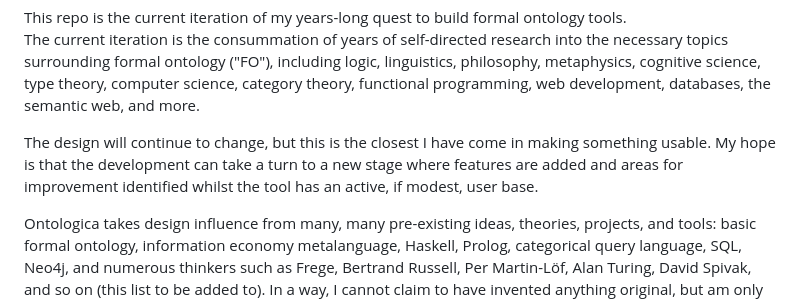
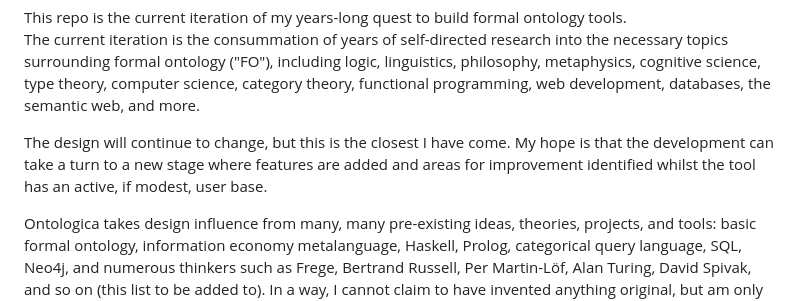
Before and after one commit to n4q7x/Ontologica, a Markdown page: README.md, the part around the change. GitHub-like rendering.

```diff
--- a/README.md
+++ b/README.md
@@ -6,7 +6,7 @@ This repo is the current iteration of my years-long quest to build formal ontolo
 
 The current iteration is the consummation of years of self-directed research into the necessary topics surrounding formal ontology ("FO"), including logic, linguistics, philosophy, metaphysics, cognitive science, type theory, computer science, category theory, functional programming, web development, databases, the semantic web, and more.
 
-The design will continue to change, but this is the closest I have come in making something usable. My hope is that the development can take a turn to a new stage where features are added and areas for improvement identified whilst the tool has an active, if modest, user base.
+The design will continue to change, but this is the closest I have come. My hope is that the development can take a turn to a new stage where features are added and areas for improvement identified whilst the tool has an active, if modest, user base.
 
 Ontologica takes design influence from many, many pre-existing ideas, theories, projects, and tools: basic formal ontology, information economy metalanguage, Haskell, Prolog, categorical query language, SQL, Neo4j, and numerous thinkers such as Frege, Bertrand Russell, Per Martin-Löf, Alan Turing, David Spivak, and so on (this list to be added to). In a way, I cannot claim to have invented anything original, but am only trying to put together the many features and design choices of such things into one system that feels perfect to me, has everything I would like, and not more. This project is intended to be only the beginning of a longer research inquest into seeing how formal ontology can be more common amongst non-technical users and could lead to a different kind of internet called the "datanet". Again, I wish to stress that none of these ideas are new, but I am simply repackaging classic, established ideas like relational data models, graph databases, RDF, the semantic web, etc, but trying to breathe new life into them, synthesize them and put my own finishing touches on them. I would like to emphasize that one of the most important features an ontology system should have, in my opinion, is **reification** (discussed further, below).
 
```
